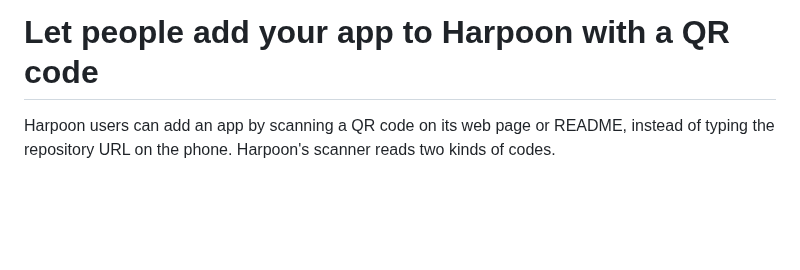
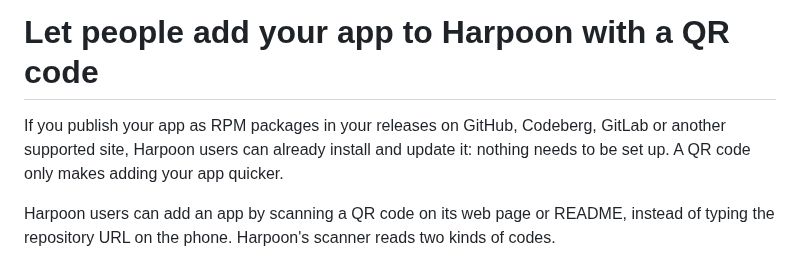
Before and after one commit to JuhaniLehtimaeki/Harpoon, a Markdown page: docs/add-to-harpoon.md, the part around the change. Rendered like a GitHub page; blank space fills up the shorter version.

```diff
--- a/docs/add-to-harpoon.md
+++ b/docs/add-to-harpoon.md
@@ -1,4 +1,8 @@
 # Let people add your app to Harpoon with a QR code
+
+If you publish your app as RPM packages in your releases on GitHub, Codeberg, GitLab or
+another supported site, Harpoon users can already install and update it: nothing needs to
+be set up. A QR code only makes adding your app quicker.
 
 Harpoon users can add an app by scanning a QR code on its web page or README, instead of
 typing the repository URL on the phone. Harpoon's scanner reads two kinds of codes.
```
Also changed, not shown: README.md (+103 -25 lines), docs/images/screenshots/app-list.png (added), docs/images/screenshots/share-qr.png (added), 1 other file.
